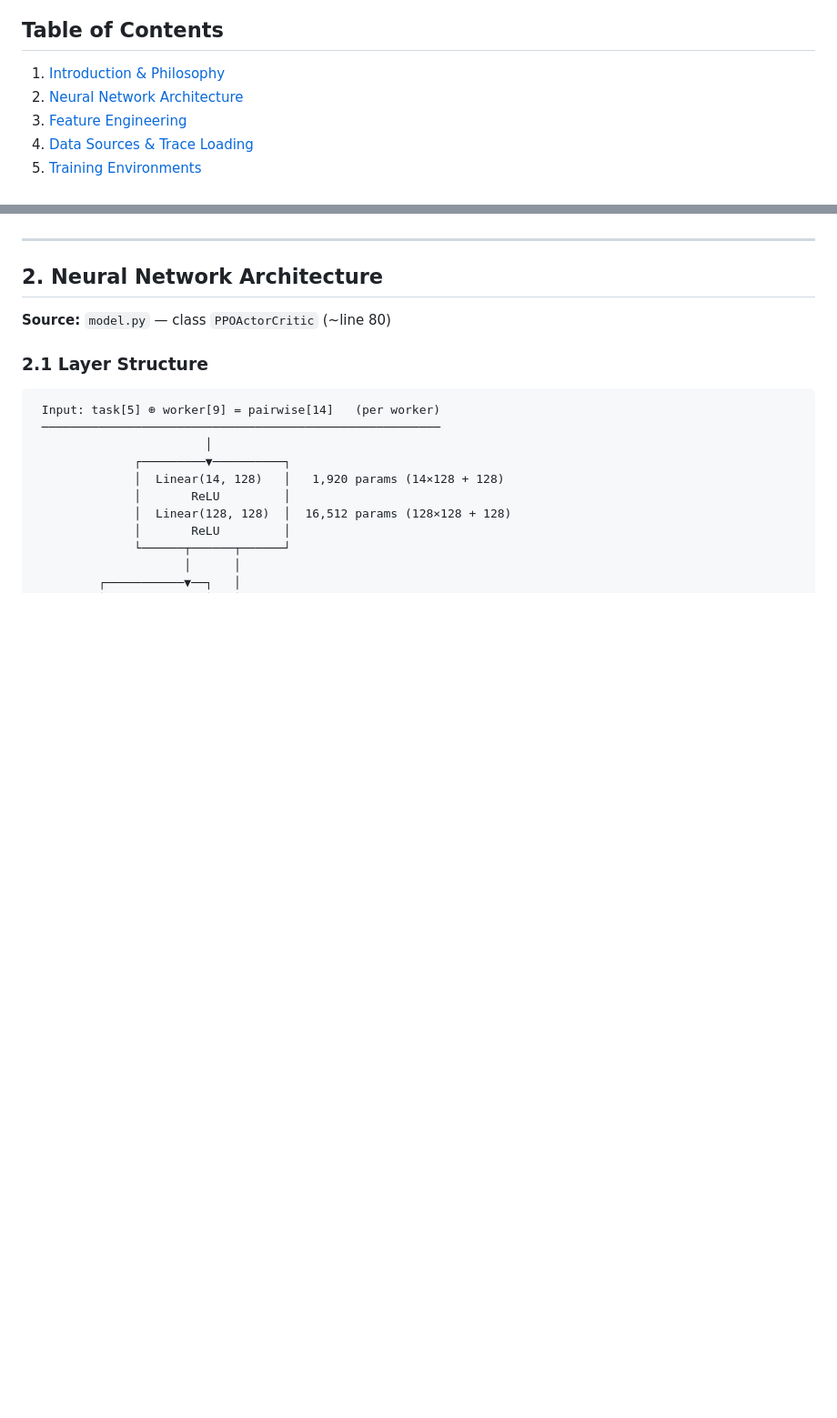
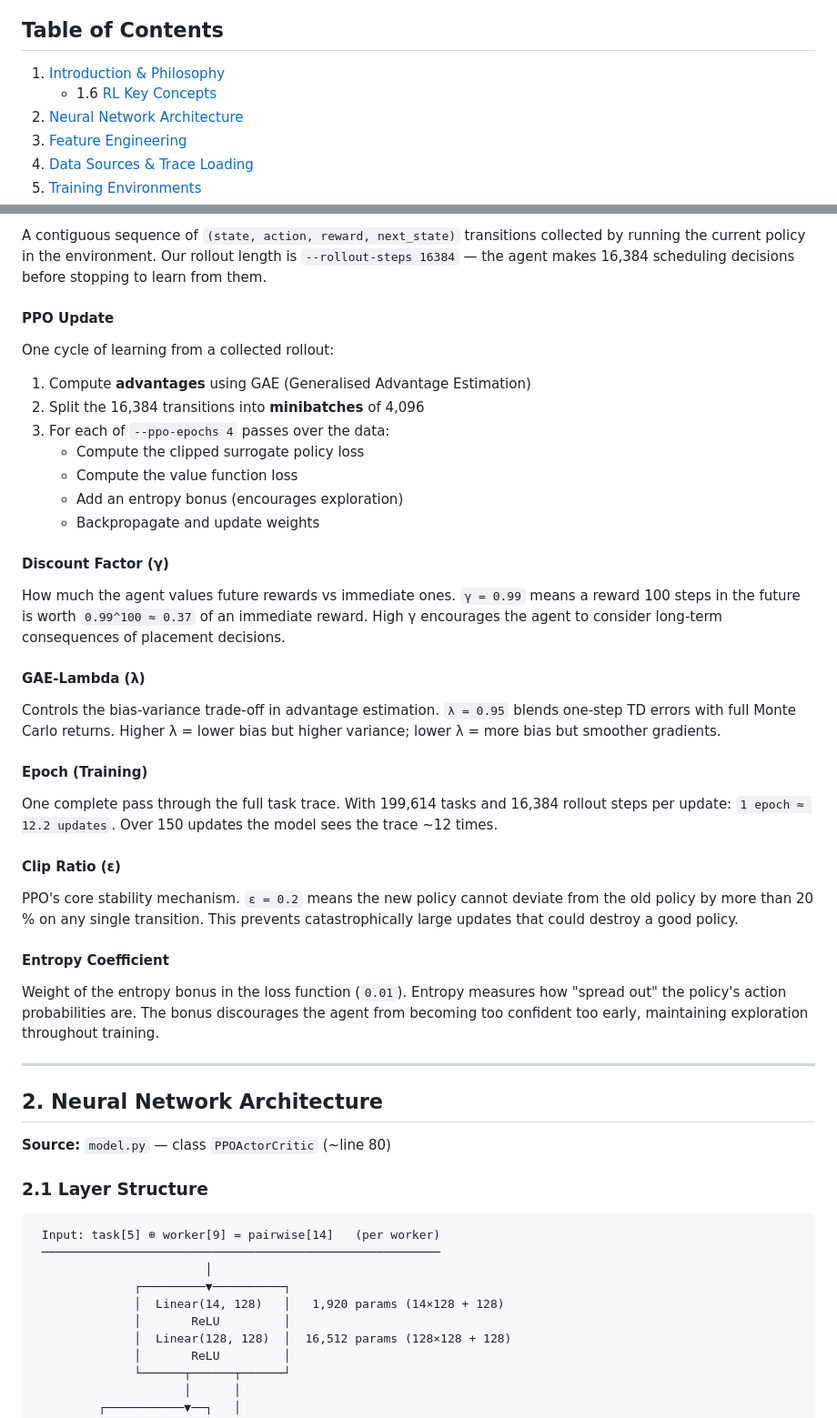
Before and after one commit to Codesmith28/Agentic-Cloud-Cluster, a Markdown page: agentic_scheduler/TRAINING_ARCHITECTURE.md, 2 parts joined by grey strips. Shown at 91% size. Rendered like a GitHub page; blank space fills up the shorter version.

```diff
--- a/agentic_scheduler/TRAINING_ARCHITECTURE.md
+++ b/agentic_scheduler/TRAINING_ARCHITECTURE.md
@@ -12,6 +12,7 @@
 ## Table of Contents
 
 1. [Introduction & Philosophy](#1-introduction--philosophy)
+   - 1.6 [RL Key Concepts](#16-reinforcement-learning--key-concepts)
 2. [Neural Network Architecture](#2-neural-network-architecture)
 3. [Feature Engineering](#3-feature-engineering)
 4. [Data Sources & Trace Loading](#4-data-sources--trace-loading)
@@ -110,3 +199,52 @@ Both heads share a common encoder, which forces the network to learn a general
+A contiguous sequence of `(state, action, reward, next_state)` transitions
+collected by running the current policy in the environment.  Our rollout
+length is `--rollout-steps 16384` — the agent makes 16,384 scheduling
+decisions before stopping to learn from them.
+
+#### PPO Update
+
+One cycle of learning from a collected rollout:
+
+1. Compute **advantages** using GAE (Generalised Advantage Estimation)
+2. Split the 16,384 transitions into **minibatches** of 4,096
+3. For each of `--ppo-epochs 4` passes over the data:
+   - Compute the clipped surrogate policy loss
+   - Compute the value function loss
+   - Add an entropy bonus (encourages exploration)
+   - Backpropagate and update weights
+
+#### Discount Factor (γ)
+
+How much the agent values future rewards vs immediate ones.  `γ = 0.99`
+means a reward 100 steps in the future is worth `0.99^100 ≈ 0.37` of an
+immediate reward.  High γ encourages the agent to consider long-term
+consequences of placement decisions.
+
+#### GAE-Lambda (λ)
+
+Controls the bias-variance trade-off in advantage estimation.  `λ = 0.95`
+blends one-step TD errors with full Monte Carlo returns.  Higher λ = lower
+bias but higher variance; lower λ = more bias but smoother gradients.
+
+#### Epoch (Training)
+
+One complete pass through the full task trace.  With 199,614 tasks and
+16,384 rollout steps per update: `1 epoch ≈ 12.2 updates`.  Over 150
+updates the model sees the trace ~12 times.
+
+#### Clip Ratio (ε)
+
+PPO's core stability mechanism.  `ε = 0.2` means the new policy cannot
+deviate from the old policy by more than 20 % on any single transition.
+This prevents catastrophically large updates that could destroy a good
+policy.
+
+#### Entropy Coefficient
+
+Weight of the entropy bonus in the loss function (`0.01`).  Entropy
+measures how "spread out" the policy's action probabilities are.  The bonus
+discourages the agent from becoming too confident too early, maintaining
+exploration throughout training.
 
 ---
 
```
Also changed, not shown: other parts of agentic_scheduler/TRAINING_ARCHITECTURE.md (+88 -0 lines).
